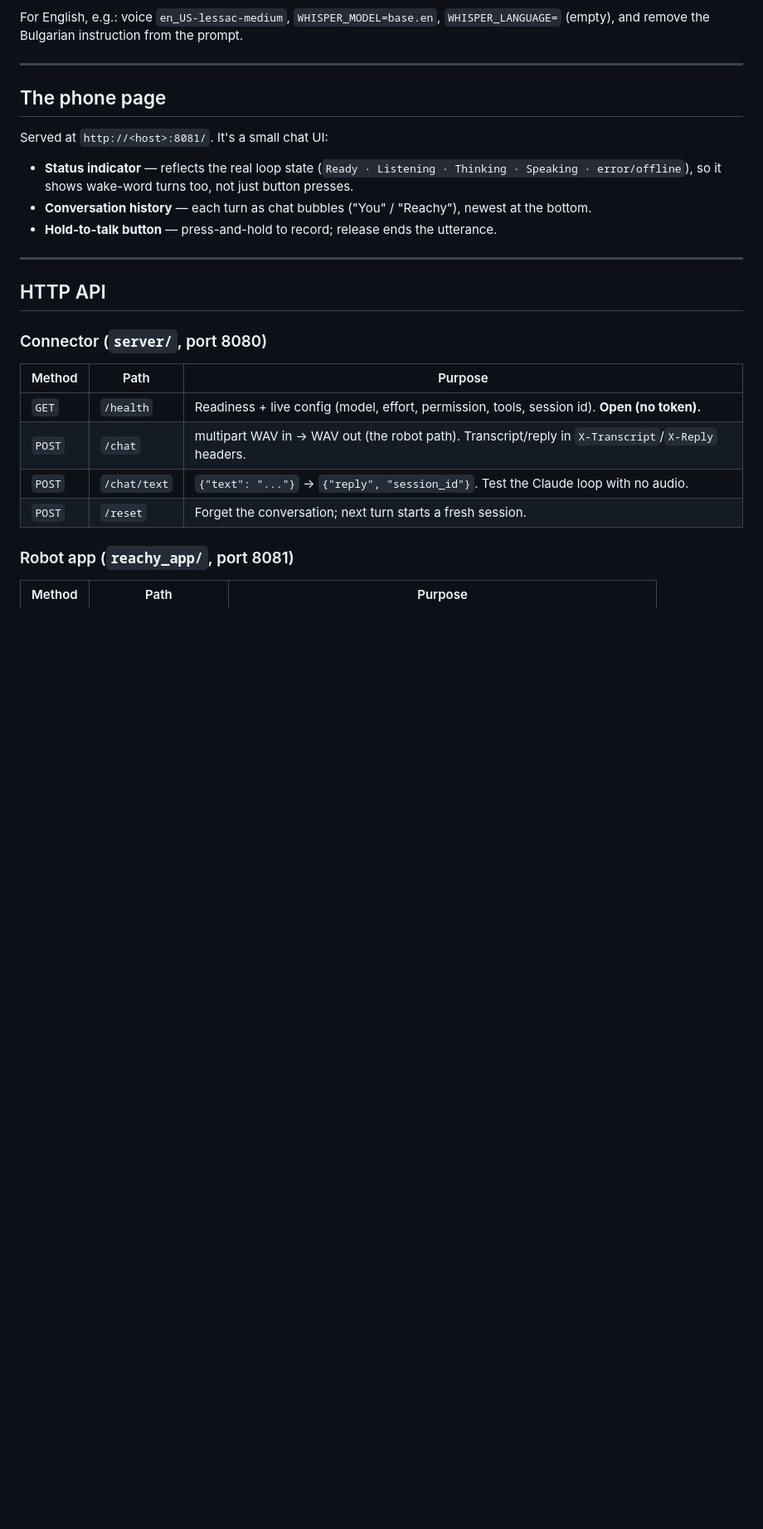
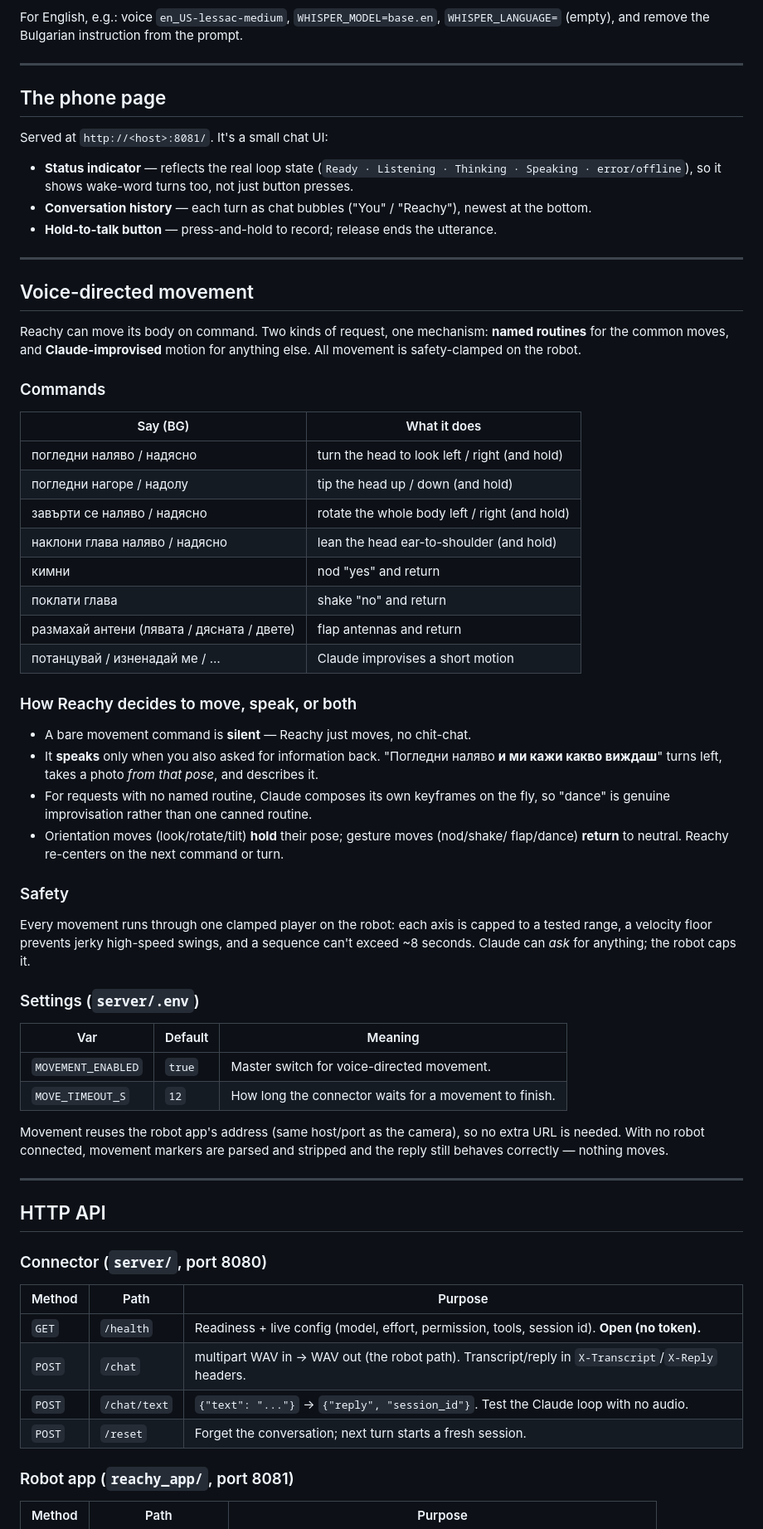
Before and after one commit to miraclebg/reachy-mini-claude-cli-connector, a Markdown page: README.md, the part around one of its changes. Shown at 83% size. Drawn GitHub-style; blank space fills up the shorter version.

Commit message:
docs: voice-directed movement user guide

```diff
--- a/README.md
+++ b/README.md
@@ -206,6 +210,54 @@ Served at `http://<host>:8081/`. It's a small chat UI:
 
 ---
 
+## Voice-directed movement
+
+Reachy can move its body on command. Two kinds of request, one mechanism: **named
+routines** for the common moves, and **Claude-improvised** motion for anything else.
+All movement is safety-clamped on the robot.
+
+### Commands
+
+| Say (BG) | What it does |
+|---|---|
+| погледни наляво / надясно | turn the head to look left / right (and hold) |
+| погледни нагоре / надолу | tip the head up / down (and hold) |
+| завърти се наляво / надясно | rotate the whole body left / right (and hold) |
+| наклони глава наляво / надясно | lean the head ear-to-shoulder (and hold) |
+| кимни | nod "yes" and return |
+| поклати глава | shake "no" and return |
+| размахай антени (лявата / дясната / двете) | flap antennas and return |
+| потанцувай / изненадай ме / … | Claude improvises a short motion |
+
+### How Reachy decides to move, speak, or both
+
+- A bare movement command is **silent** — Reachy just moves, no chit-chat.
+- It **speaks** only when you also asked for information back. "Погледни наляво **и ми
+  кажи какво виждаш**" turns left, takes a photo *from that pose*, and describes it.
+- For requests with no named routine, Claude composes its own keyframes on the fly, so
+  "dance" is genuine improvisation rather than one canned routine.
+- Orientation moves (look/rotate/tilt) **hold** their pose; gesture moves (nod/shake/
+  flap/dance) **return** to neutral. Reachy re-centers on the next command or turn.
+
+### Safety
+
+Every movement runs through one clamped player on the robot: each axis is capped to a
+tested range, a velocity floor prevents jerky high-speed swings, and a sequence can't
+exceed ~8 seconds. Claude can *ask* for anything; the robot caps it.
+
+### Settings (`server/.env`)
+
+| Var | Default | Meaning |
+|---|---|---|
+| `MOVEMENT_ENABLED` | `true` | Master switch for voice-directed movement. |
+| `MOVE_TIMEOUT_S` | `12` | How long the connector waits for a movement to finish. |
+
+Movement reuses the robot app's address (same host/port as the camera), so no extra URL
+is needed. With no robot connected, movement markers are parsed and stripped and the
+reply still behaves correctly — nothing moves.
+
+---
+
 ## HTTP API
 
 ### Connector (`server/`, port 8080)
```
Also changed, not shown: other parts of README.md (+9 -0 lines).
